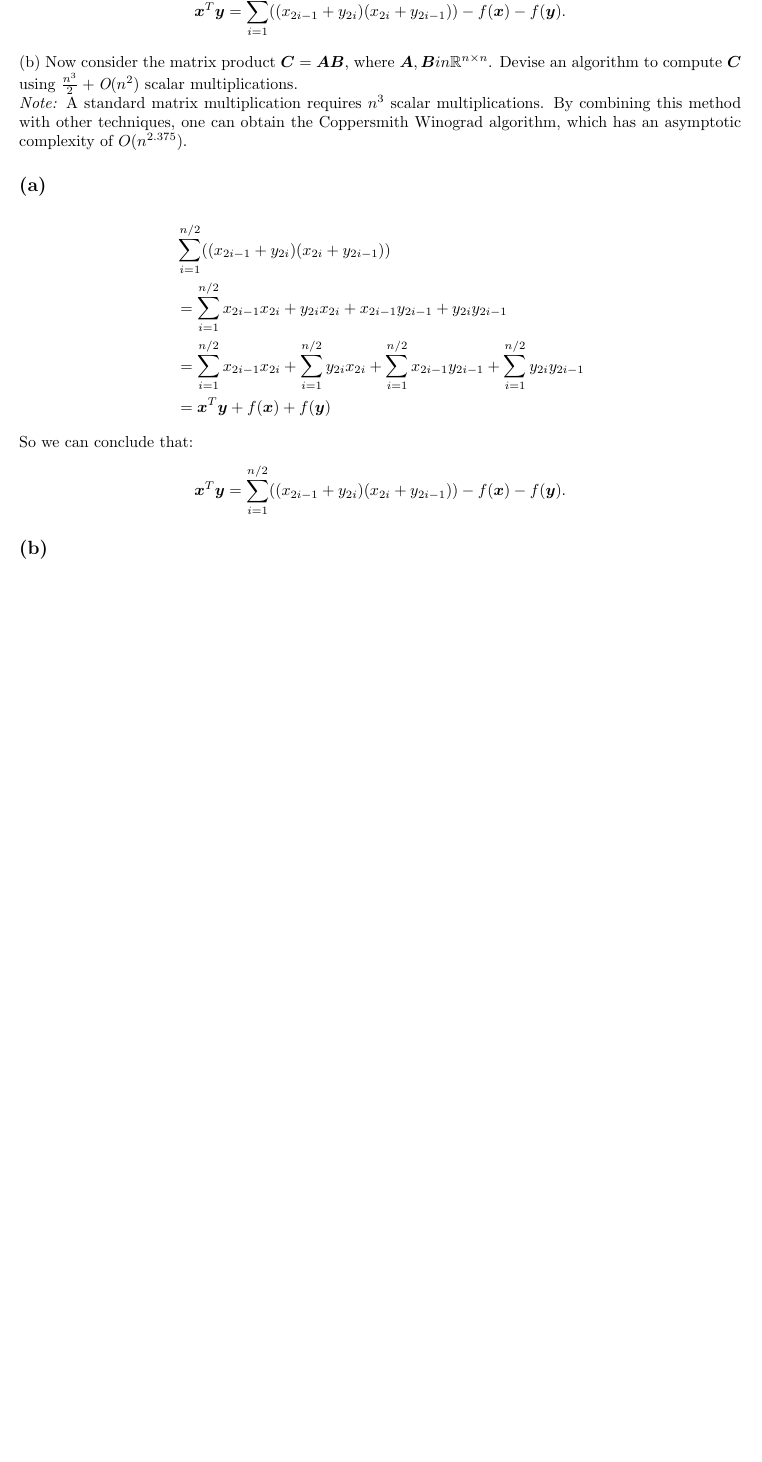
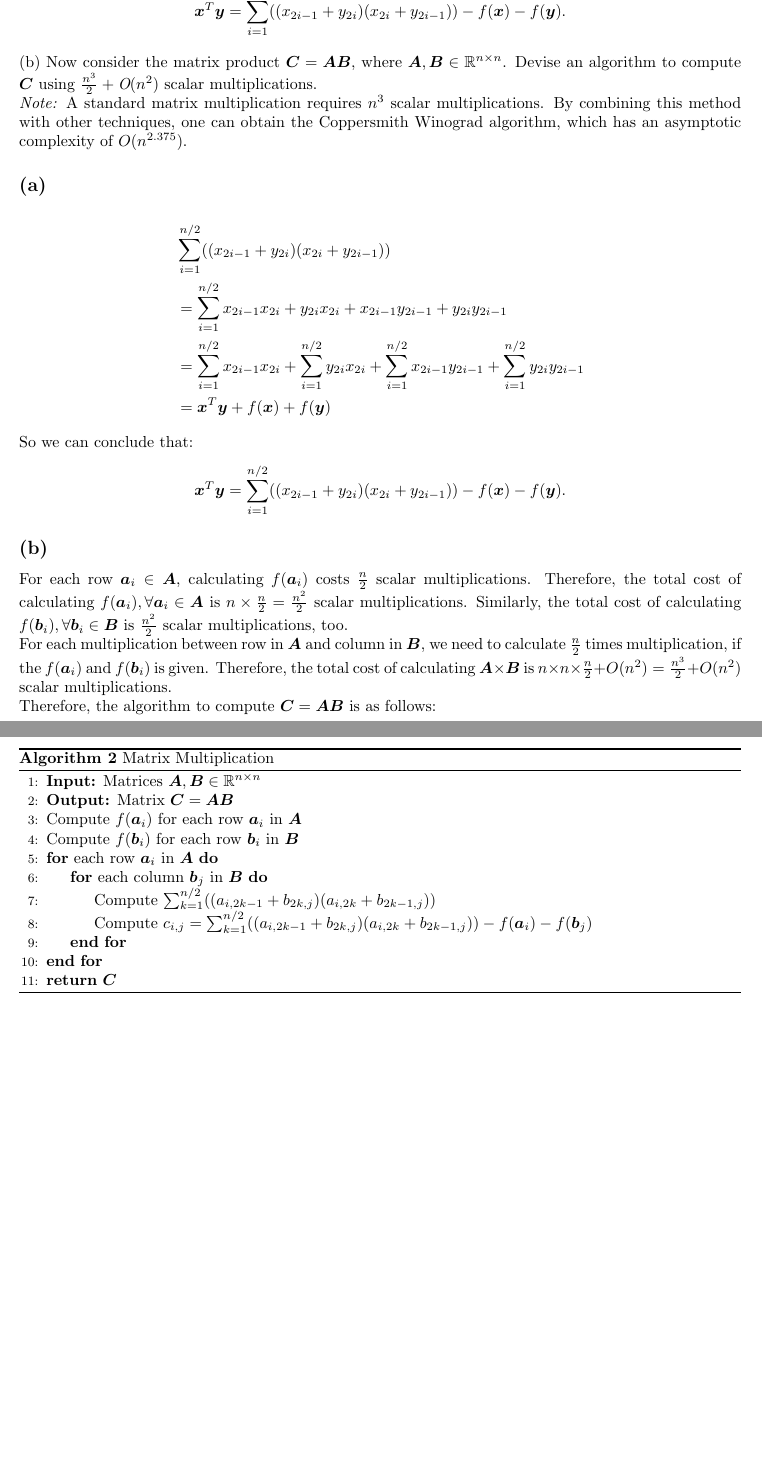
Before and after one commit to ShawRong/5007hw, a LaTeX problem sheet (hw1/hw1.tex): part of page 4 of 4 before the commit and two parts of pages 4 and 5 of 5 after it, the two joined at a grey line, cut so that both start at the same text, the shorter picture padded with empty space. Compiled offline with pdfLaTeX.

Commit message:
all finished

```diff
--- a/hw1/hw1.tex
+++ b/hw1/hw1.tex
@@ -227,7 +226,7 @@ the inner product. Assume that \textit{n} is even and define, for any vector \(x
 \end{align*}
 
 \noindent
-(b) Now consider the matrix product \(\bm{C} = \bm{A}\bm{B}\), where \(\bm{A}, \bm{B} in \R^{n \times n}\). Devise an algorithm to compute \(\bm{C}\) using
+(b) Now consider the matrix product \(\bm{C} = \bm{A}\bm{B}\), where \(\bm{A}, \bm{B} \in \R^{n \times n}\). Devise an algorithm to compute \(\bm{C}\) using
 \(\frac{n^3}{2} + \textit{O}(n^2)\) scalar multiplications.
 
 \noindent
@@ -247,6 +246,33 @@ So we can conclude that:
 \end{align*}
 
 \subsection*{(b)}
+\noindent
+For each row \(\bm{a}_i \in \bm{A}\), calculating \(f(\bm{a}_i)\) costs \(\frac{n}{2}\) scalar multiplications. Therefore, the total cost of calculating \(f(\bm{a}_i), \forall \bm{a}_i \in \bm{A}\) is \(n \times \frac{n}{2} = \frac{n^2}{2}\) scalar multiplications. Similarly, the total cost of calculating \(f(\bm{b}_i),  \forall \bm{b}_i \in \bm{B}\) is \(\frac{n^2}{2}\) scalar multiplications, too.
+
+\noindent
+For each multiplication between row in \(\bm{A}\) and column in \(\bm{B}\), we need to calculate \(\frac{n}{2}\) times multiplication, if the \(f(\bm{a}_i)\) and \( f(\bm{b}_i)\) is given. Therefore, the total cost of calculating \(\bm{A} \times \bm{B}\) is \(n \times n \times \frac{n}{2} + O(n^2) = \frac{n^3}{2} + O(n^2)\) scalar multiplications.
+
+\noindent
+Therefore, the algorithm to compute \(\bm{C} = \bm{A}\bm{B}\) is as follows:
+
+\noindent
+\begin{algorithm}
+    \caption{Matrix Multiplication}
+    \begin{algorithmic}[1]
+        \State \textbf{Input:} Matrices \(\bm{A}, \bm{B} \in \R^{n \times n}\)
+        \State \textbf{Output:} Matrix \(\bm{C} = \bm{A} \bm{B}\)
+        \State Compute \(f(\bm{a}_i)\) for each row \(\bm{a}_i\) in \(\bm{A}\)
+        \State Compute \(f(\bm{b}_i)\) for each row \(\bm{b}_i\) in \(\bm{B}\)
+        \For{each row \(\bm{a}_i\) in \(\bm{A}\)}
+            \For{each column \(\bm{b}_j\) in \(\bm{B}\)}
+                \State Compute \(\sum_{k = 1}^{n / 2}((a_{i, 2k - 1} + b_{2k, j})(a_{i, 2k} + b_{2k - 1, j}))\)
+                \State Compute \(c_{i, j} = \sum_{k = 1}^{n / 2}((a_{i, 2k - 1} + b_{2k, j})(a_{i, 2k} + b_{2k - 1, j})) - f(\bm{a}_i) - f(\bm{b}_j)\)
+            \EndFor
+        \EndFor
+        \State \textbf{return} \(\bm{C}\)
+    \end{algorithmic}
+\end{algorithm}
+
 
 
 
```
Also changed, not shown: hw1/hw1.pdf, hw1/hw1.tex (3 more changed lines), 4 other files.
